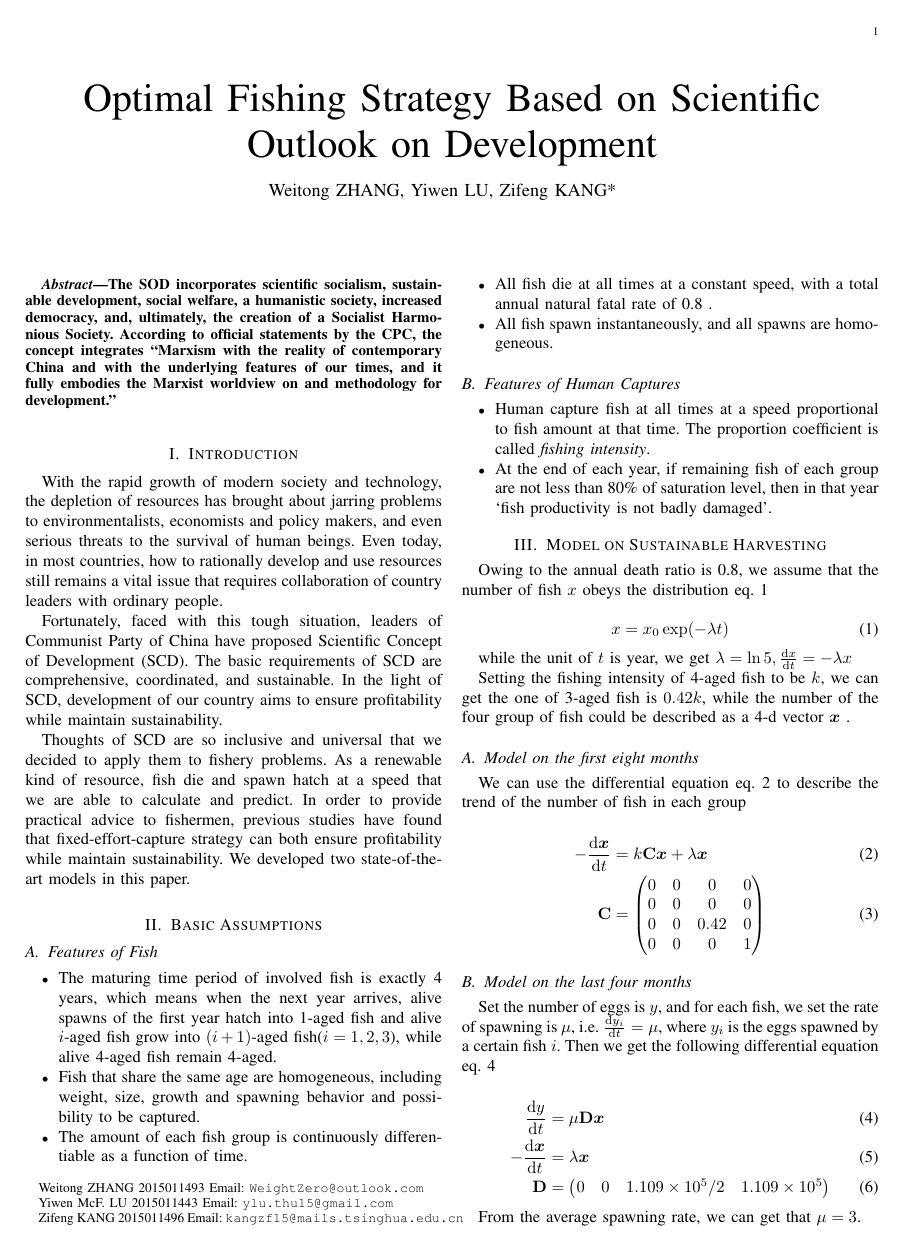
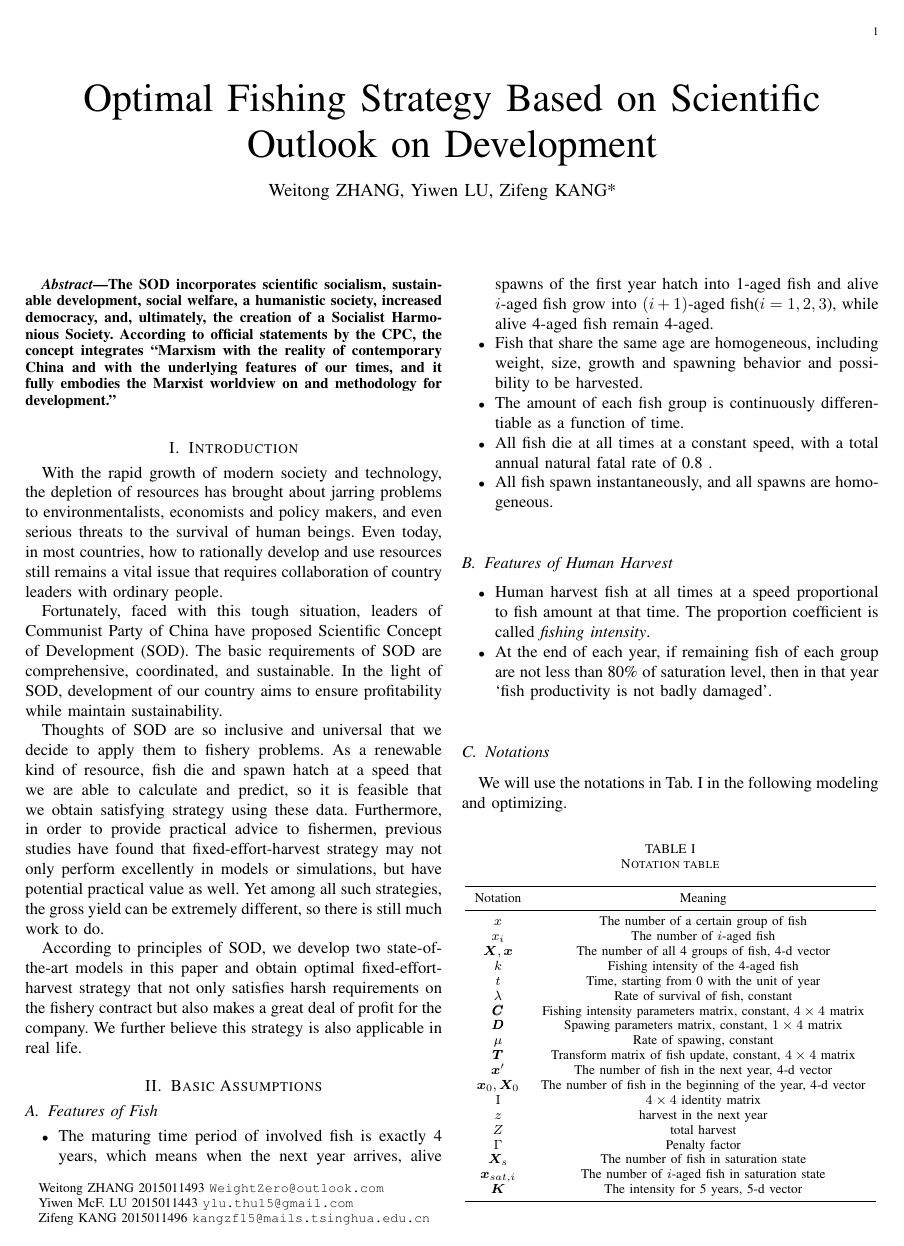
Before and after one commit to ZeroWeight/OperationResearch, a LaTeX paper (report.tex): page 1 of 5. Compiled offline with pdfLaTeX.

```diff
--- a/report.tex
+++ b/report.tex
@@ -2,9 +2,11 @@
 \usepackage{bm}
 \usepackage{amsmath}
 \usepackage{amssymb}
+\usepackage{booktabs}
 \usepackage{algorithm}
 \usepackage{algorithmicx}
 \usepackage{algpseudocode}
+\usepackage{stfloats}
 \usepackage{graphicx}
 \DeclareMathOperator*{\argmax}{arg\,max}
 \DeclareMathOperator*{\argmin}{arg\,min}
@@ -14,9 +16,9 @@
 \title{Optimal Fishing Strategy Based on Scientific Outlook on Development}
 \author{
     Weitong~ZHANG, Yiwen~LU, Zifeng~KANG*
-    \thanks{Weitong~ZHANG 2015011493 Email: \texttt{WeightZero@outlook.com}}
-    \thanks{Yiwen~McF.~LU 2015011443 Email: \texttt{ylu.thu15@gmail.com}}
-    \thanks{Zifeng~KANG 2015011496 Email: \texttt{kangzf15@mails.tsinghua.edu.cn}}
+    \thanks{Weitong~ZHANG 2015011493  \texttt{WeightZero@outlook.com}}
+    \thanks{Yiwen~McF.~LU 2015011443  \texttt{ylu.thu15@gmail.com}}
+    \thanks{Zifeng~KANG 2015011496  \texttt{kangzf15@mails.tsinghua.edu.cn}}
 }
 \begin{document}
 \maketitle
@@ -29,25 +31,61 @@
 
 With the rapid growth of modern society and technology, the depletion of resources has brought about jarring problems to environmentalists, economists and policy makers, and even serious threats to the survival of human beings. Even today, in most countries, how to rationally develop and use resources still remains a vital issue that requires collaboration of country leaders with ordinary people.
 
-Fortunately, faced with this tough situation, leaders of Communist Party of China have proposed Scientific Concept of Development (SCD). The basic requirements of SCD are comprehensive, coordinated, and sustainable. In the light of SCD, development of our country aims to ensure profitability while maintain sustainability.
+Fortunately, faced with this tough situation, leaders of Communist Party of China have proposed Scientific Concept of Development (SOD). The basic requirements of SOD are comprehensive, coordinated, and sustainable. In the light of SOD, development of our country aims to ensure profitability while maintain sustainability.
 
-Thoughts of SCD are so inclusive and universal that we decided to apply them to fishery problems. As a renewable kind of resource, fish die and spawn hatch at a speed that we are able to calculate and predict. In order to provide practical advice to fishermen, previous studies have found that fixed-effort-capture strategy can both ensure profitability while maintain sustainability. We developed two state-of-the-art models in this paper.
+Thoughts of SOD are so inclusive and universal that we decide to apply them to fishery problems. As a renewable kind of resource, fish die and spawn hatch at a speed that we are able to calculate and predict, so it is feasible that we obtain satisfying strategy using these data. Furthermore, in order to provide practical advice to fishermen, previous studies have found that fixed-effort-harvest strategy may not only perform excellently in models or simulations, but have potential practical value as well. Yet among all such strategies, the gross yield can be extremely different, so there is still much work to do.
+
+According to principles of SOD, we develop two state-of-the-art models in this paper and obtain optimal fixed-effort-harvest strategy that not only satisfies harsh requirements on the fishery contract but also makes a great deal of profit for the company. We further believe this strategy is also applicable in real life.
 
 \section{Basic Assumptions}
 \subsection{Features of Fish}
 \begin{itemize}
 \item {The maturing time period of involved fish is exactly 4 years, which means when the next year arrives, alive spawns of the first year hatch into 1-aged fish and alive $i$-aged fish grow into $(i+1)$-aged fish($i=1,2,3$), while alive 4-aged fish remain 4-aged.}
-\item {Fish that share the same age are homogeneous, including weight, size, growth and spawning behavior and possibility to be captured.}
+\item {Fish that share the same age are homogeneous, including weight, size, growth and spawning behavior and possibility to be harvested.}
 \item {The amount of each fish group is continuously differentiable as a function of time.}
 \item {All fish die at all times at a constant speed, with a total annual natural fatal rate of 0.8 .}
 \item {All fish spawn instantaneously, and all spawns are homogeneous. }
 \end{itemize}
 
-\subsection{Features of Human Captures}
+\subsection{Features of Human Harvest}
 \begin{itemize}
-\item {Human capture fish at all times at a speed proportional to fish amount at that time. The proportion coefficient is called \textit{fishing intensity}.}
+\item {Human harvest fish at all times at a speed proportional to fish amount at that time. The proportion coefficient is called \textit{fishing intensity}.}
 \item {At the end of each year, if remaining fish of each group are not less than 80\% of saturation level, then in that year `fish productivity is not badly damaged'.}
 \end{itemize}
+
+\subsection{Notations}
+We will use the notations in Tab. \ref{notations} in the following modeling and optimizing.
+
+\begin{table}[h]
+    \centering
+    \caption{Notation table}
+    \label{notations}
+    \begin{tabular}{cc}
+        \toprule
+        Notation & Meaning \\ \midrule
+        $x$ & The number of a certain group of fish \\
+        $x_i$ & The number of $i$-aged fish \\
+        $\bm X, \bm x$ & The number of all 4 groups of fish, 4-d vector\\
+        $k$ & Fishing intensity of the 4-aged fish \\
+        $t$ & Time, starting from 0 with the unit of year \\
+        $\lambda$ & Rate of survival of fish, constant \\
+        $\pmb C$ & Fishing intensity parameters matrix, constant, $4 \times 4$ matrix\\
+        $\pmb D$ & Spawing parameters matrix, constant, $1 \times 4$ matrix\\
+        $\mu$ & Rate of spawing, constant \\
+        $\pmb T$ & Transform matrix of fish update, constant, $4 \times 4$ matrix\\
+        $\bm x'$ & The number of fish in the next year, 4-d vector\\
+        $\bm x_0, \bm X_0$ & The number of fish in the beginning of the year, 4-d vector\\
+        $\mathrm I$ & $4 \times 4$ identity matrix\\
+        $z$ & harvest in the next year\\
+        $Z$ & total harvest\\
+        $\Gamma$ & Penalty factor\\
+        $\bm X_s$ & The number of fish in saturation state\\
+        $\bm x_{sat,i}$ & The number of $i$-aged fish in saturation state\\
+        $\bm K$ & The intensity for 5 years, 5-d vector\\
+        \bottomrule
+    \end{tabular}
+\end{table}
+
 \section{Model on Sustainable Harvesting} \label{model1}
 Owing to the annual death ratio is 0.8, we assume that the number of fish $x$ obeys the distribution eq. \ref{eq1}
 
@@ -66,17 +104,17 @@
 
 \begin{align}
     \label{eq2}
-    -\frac{\mathrm d \bm x}{\mathrm d t} &= k \mathbf C \bm x + \lambda \bm x \\
-    \mathbf C &= \begin{pmatrix}0&0&0&0\\0&0&0&0\\0&0&0.42&0\\0&0&0&1\end{pmatrix}
+    -\frac{\mathrm d \bm x}{\mathrm d t} &= k \pmb C \bm x + \lambda \bm x \\
+    \pmb C &= \begin{pmatrix}0&0&0&0\\0&0&0&0\\0&0&0.42&0\\0&0&0&1\end{pmatrix}
 \end{align}
 \subsection{Model on the last four months}
 Set the number of eggs is $y$, and for each fish, we set the rate of spawning is $\mu$, i.e. $\frac {\mathrm d y_i}{\mathrm d t} = \mu$, where $y_i$ is the eggs spawned by a certain fish $i$. Then we get the following differential equation eq. \ref{eq3}
 
 \begin{align}
     \label{eq3}
-    \frac {\mathrm d y}{\mathrm d t} &= \mu \mathbf D \bm x\\
+    \frac {\mathrm d y}{\mathrm d t} &= \mu \pmb D \bm x\\
     -\frac{\mathrm d \bm x}{\mathrm d t} &=\lambda \bm x\\
-    \mathbf D &= \begin{pmatrix} 0 & 0 & 1.109\times10^5/2&1.109\times10^5\end{pmatrix}
+    \pmb D &= \begin{pmatrix} 0 & 0 & 1.109\times10^5/2&1.109\times10^5\end{pmatrix}
 \end{align}
 
 From the average spawning rate, we can get that $\mu = 3$.
```
Also changed, not shown: report.tex (88 more changed lines).
